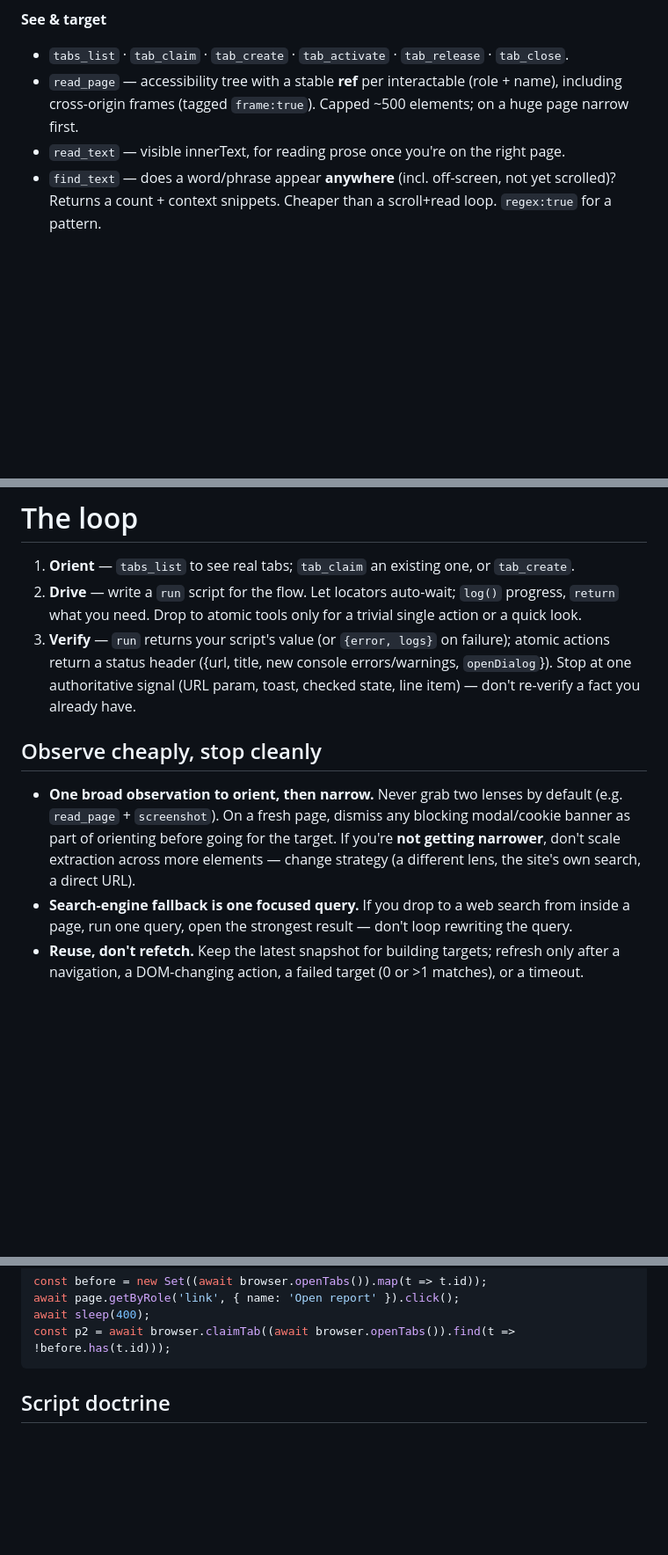
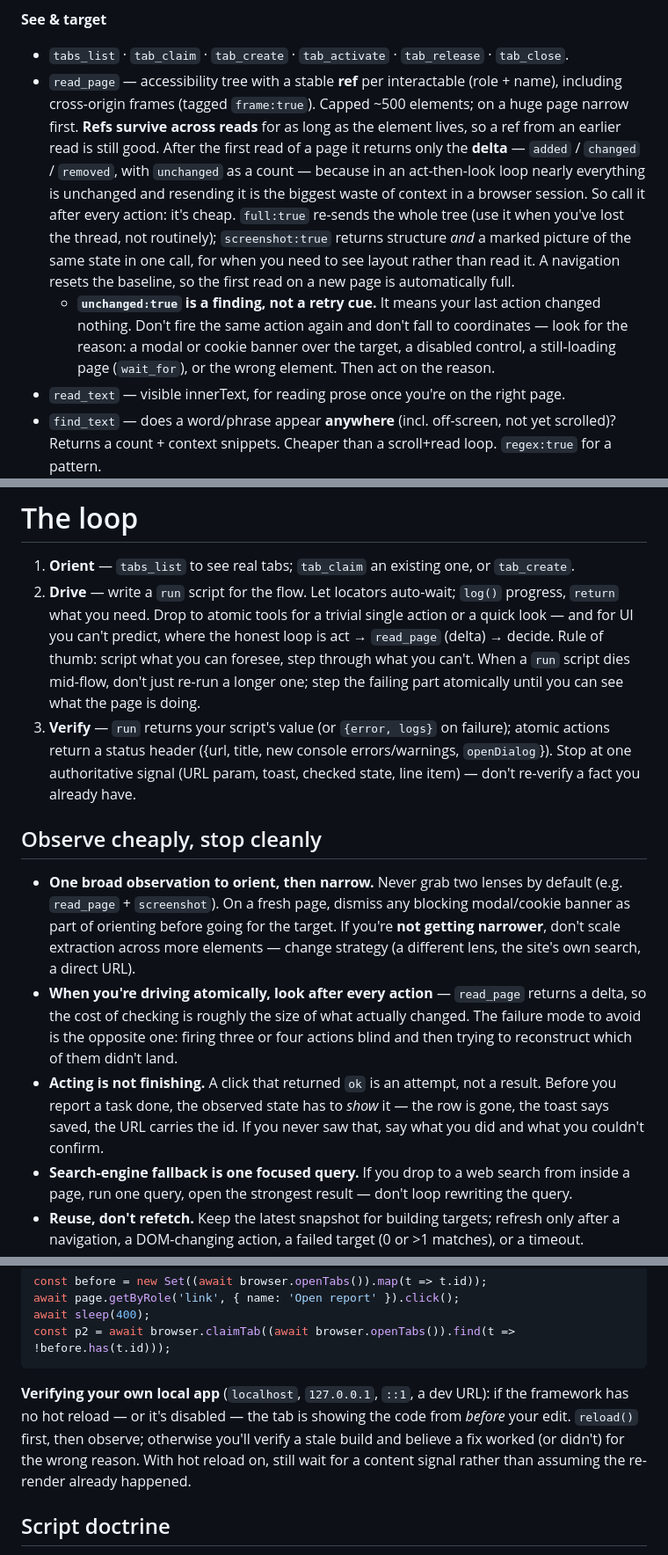
Before and after one commit to skrabe/claude-browser-bridge, a Markdown page: skill/SKILL.md, 3 parts joined by grey strips. Shown at 88% size. Rendered like a GitHub page; blank space fills up the shorter version.

````diff
--- a/skill/SKILL.md
+++ b/skill/SKILL.md
@@ -238,6 +246,18 @@ the verification you need.
 - `tabs_list` · `tab_claim` · `tab_create` · `tab_activate` · `tab_release` · `tab_close`.
 - `read_page` — accessibility tree with a stable **ref** per interactable (role + name), including
   cross-origin frames (tagged `frame:true`). Capped ~500 elements; on a huge page narrow first.
+  **Refs survive across reads** for as long as the element lives, so a ref from an earlier read is
+  still good. After the first read of a page it returns only the **delta** — `added` / `changed` /
+  `removed`, with `unchanged` as a count — because in an act-then-look loop nearly everything is
+  unchanged and resending it is the biggest waste of context in a browser session. So call it after
+  every action: it's cheap. `full:true` re-sends the whole tree (use it when you've lost the thread,
+  not routinely); `screenshot:true` returns structure *and* a marked picture of the same state in one
+  call, for when you need to see layout rather than read it. A navigation resets the baseline, so the
+  first read on a new page is automatically full.
+  - **`unchanged:true` is a finding, not a retry cue.** It means your last action changed nothing.
+    Don't fire the same action again and don't fall to coordinates — look for the reason: a modal or
+    cookie banner over the target, a disabled control, a still-loading page (`wait_for`), or the
+    wrong element. Then act on the reason.
 - `read_text` — visible innerText, for reading prose once you're on the right page.
 - `find_text` — does a word/phrase appear **anywhere** (incl. off-screen, not yet scrolled)? Returns
   a count + context snippets. Cheaper than a scroll+read loop. `regex:true` for a pattern.
@@ -286,7 +329,10 @@ navigation) applies here too.
 
 1. **Orient** — `tabs_list` to see real tabs; `tab_claim` an existing one, or `tab_create`.
 2. **Drive** — write a `run` script for the flow. Let locators auto-wait; `log()` progress, `return`
-   what you need. Drop to atomic tools only for a trivial single action or a quick look.
+   what you need. Drop to atomic tools for a trivial single action or a quick look — and for UI you
+   can't predict, where the honest loop is act → `read_page` (delta) → decide. Rule of thumb: script
+   what you can foresee, step through what you can't. When a `run` script dies mid-flow, don't just
+   re-run a longer one; step the failing part atomically until you can see what the page is doing.
 3. **Verify** — `run` returns your script's value (or `{error, logs}` on failure); atomic actions
    return a status header ({url, title, new console errors/warnings, `openDialog`}). Stop at one
    authoritative signal (URL param, toast, checked state, line item) — don't re-verify a fact you
@@ -298,6 +344,13 @@ navigation) applies here too.
   `read_page` + `screenshot`). On a fresh page, dismiss any blocking modal/cookie banner as part of
   orienting before going for the target. If you're **not getting narrower**, don't scale extraction
   across more elements — change strategy (a different lens, the site's own search, a direct URL).
+- **When you're driving atomically, look after every action** — `read_page` returns a delta, so the
+  cost of checking is roughly the size of what actually changed. The failure mode to avoid is the
+  opposite one: firing three or four actions blind and then trying to reconstruct which of them
+  didn't land.
+- **Acting is not finishing.** A click that returned `ok` is an attempt, not a result. Before you
+  report a task done, the observed state has to *show* it — the row is gone, the toast says saved,
+  the URL carries the id. If you never saw that, say what you did and what you couldn't confirm.
 - **Search-engine fallback is one focused query.** If you drop to a web search from inside a page,
   run one query, open the strongest result — don't loop rewriting the query.
 - **Reuse, don't refetch.** Keep the latest snapshot for building targets; refresh only after a
@@ -371,6 +424,12 @@ await page.getByRole('link', { name: 'Open report' }).click();
 await sleep(400);
 const p2 = await browser.claimTab((await browser.openTabs()).find(t => !before.has(t.id)));
 ```
+
+**Verifying your own local app** (`localhost`, `127.0.0.1`, `::1`, a dev URL): if the framework has
+no hot reload — or it's disabled — the tab is showing the code from *before* your edit. `reload()`
+first, then observe; otherwise you'll verify a stale build and believe a fix worked (or didn't) for
+the wrong reason. With hot reload on, still wait for a content signal rather than assuming the
+re-render already happened.
 
 ## Script doctrine
 
````
Also changed, not shown: other parts of skill/SKILL.md (+46 -10 lines).
